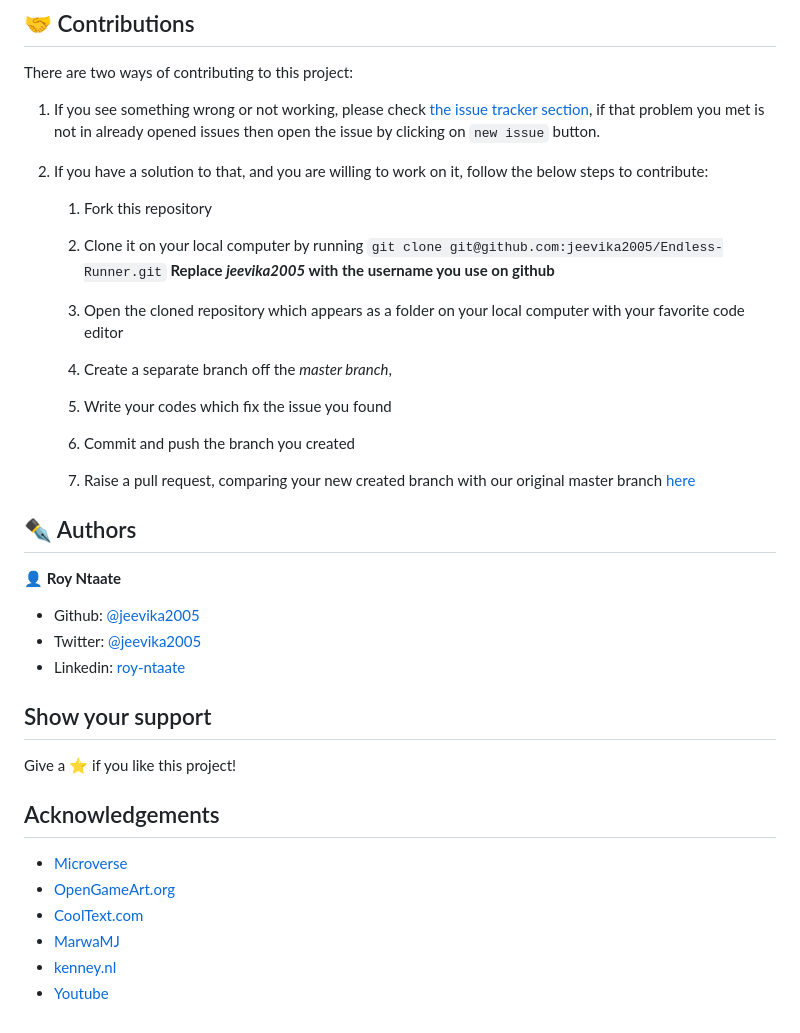
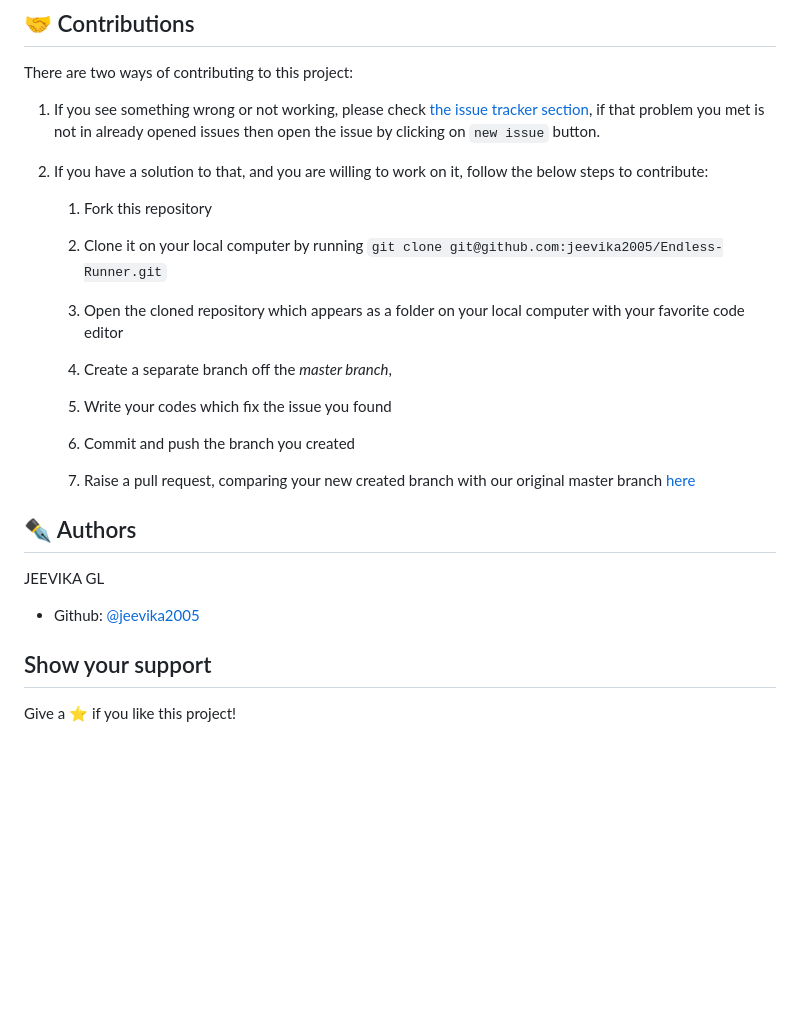
Before and after one commit to jeevika2005/Endless-Runner, a Markdown page: README.md, the part around the change. GitHub-like rendering; blank space fills up the shorter version.

Commit message:
jeevika2005

```diff
--- a/README.md
+++ b/README.md
@@ -97,7 +97,7 @@
 2. If you have a solution to that, and you are willing to work on it, follow the below steps to contribute:
     1.  Fork this repository
 
-    1.  Clone it on your local computer by running `git clone git@github.com:jeevika2005/Endless-Runner.git` __Replace *jeevika2005* with the username you use on github__
+    1.  Clone it on your local computer by running `git clone git@github.com:jeevika2005/Endless-Runner.git`
     1.  Open the cloned repository which appears as a folder on your local computer with your favorite code editor
     1.  Create a separate branch off the *master branch*,
     1.  Write your codes which fix the issue you found
@@ -106,21 +106,10 @@
 
 ## ✒️  Authors
 
-👤 **Roy Ntaate**
+JEEVIKA GL
 
 - Github: [@jeevika2005](https://github.com/jeevika2005)
-- Twitter: [@jeevika2005](https://twitter.com/jeevika2005)
-- Linkedin: [roy-ntaate](https://linkedin.com/in/roy-ntaate)
 
 ## Show your support
 
 Give a ⭐️ if you like this project!
-
-## Acknowledgements
-
-- [Microverse](https:www.microverse.org)
-- [OpenGameArt.org](https://opengameart.org/)
-- [CoolText.com](https://cooltext.com/)
-- [MarwaMJ](https://marwamj.itch.io/)
-- [kenney.nl](https://www.kenney.nl/)
-- [Youtube](https://www.youtube.com/)
```
